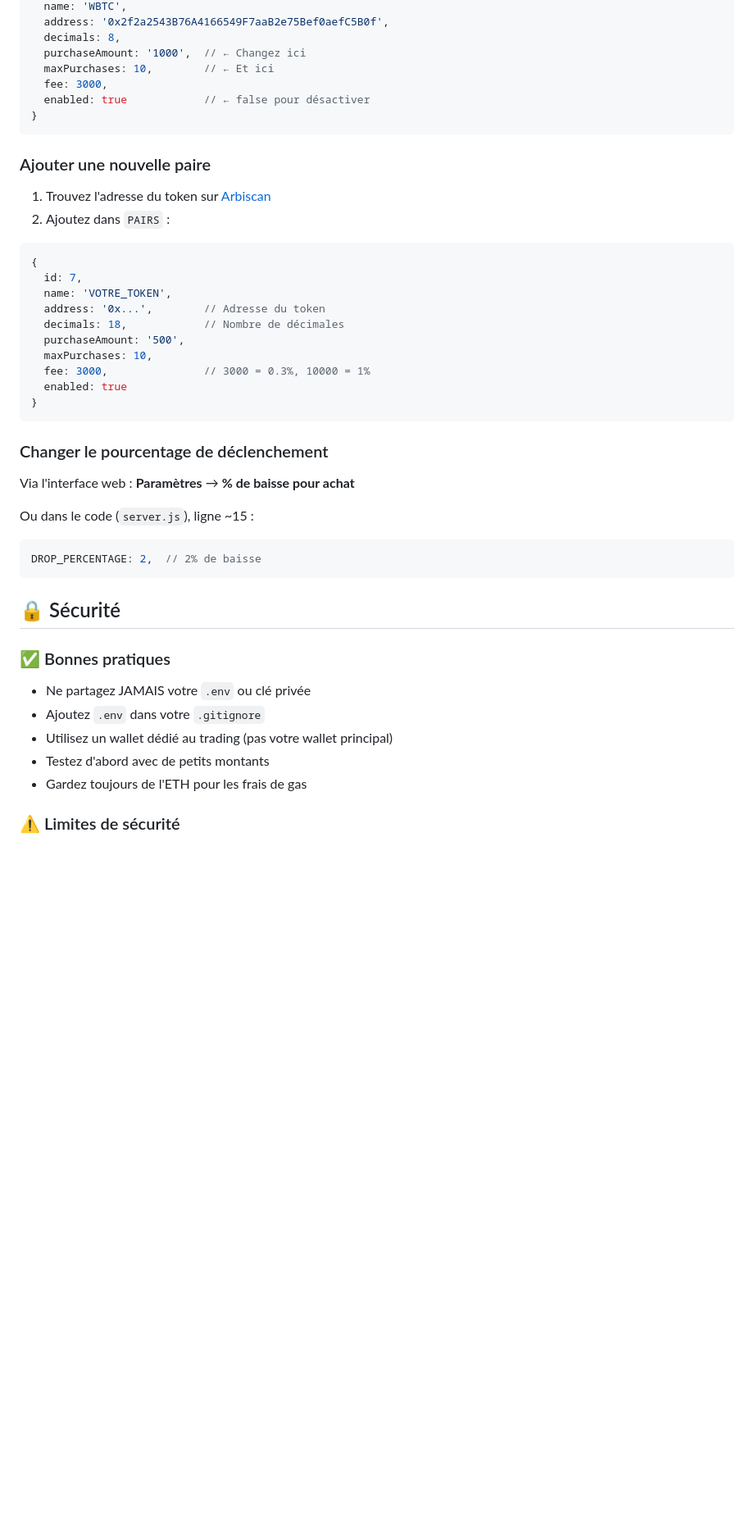
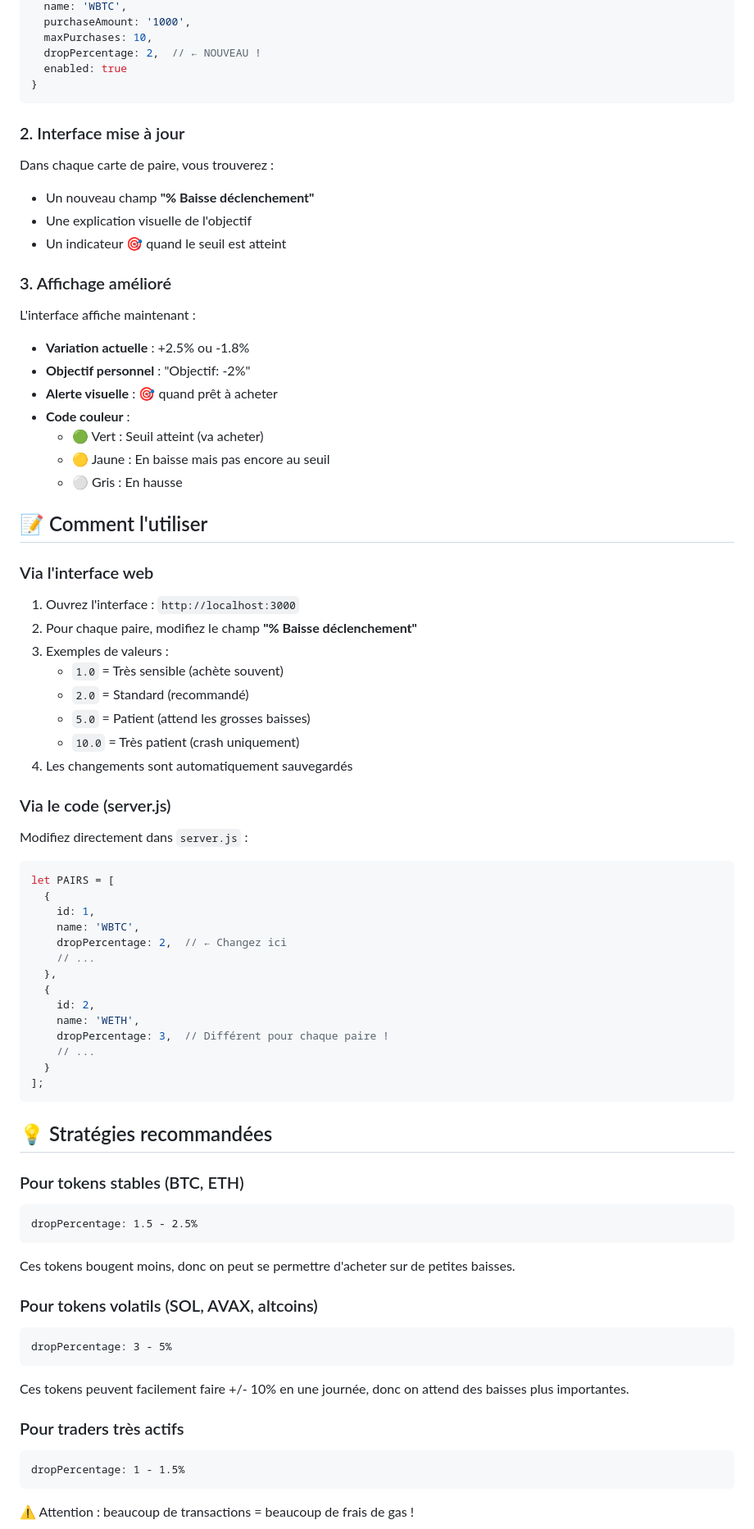
Before and after one commit to TheZnuf/trading-bot-Arbitrum, a Markdown page: README.md, the part around one of its changes. Shown at 82% size. Rendered like a GitHub page; blank space fills up the shorter version.

````diff
--- a/README.md
+++ b/README.md
@@ -160,49 +21,80 @@ Dans `server.js`, modifiez la section `PAIRS` :
   name: 'WBTC',
-  address: '0x2f2a2543B76A4166549F7aaB2e75Bef0aefC5B0f',
-  decimals: 8,
-  purchaseAmount: '1000',  // ← Changez ici
-  maxPurchases: 10,        // ← Et ici
-  fee: 3000,
-  enabled: true            // ← false pour désactiver
-}
-```
-
-### Ajouter une nouvelle paire
-
-1. Trouvez l'adresse du token sur [Arbiscan](https://arbiscan.io)
-2. Ajoutez dans `PAIRS` :
-
-```javascript
-{
-  id: 7,
-  name: 'VOTRE_TOKEN',
-  address: '0x...',        // Adresse du token
-  decimals: 18,            // Nombre de décimales
-  purchaseAmount: '500',
+  purchaseAmount: '1000',
   maxPurchases: 10,
-  fee: 3000,               // 3000 = 0.3%, 10000 = 1%
+  dropPercentage: 2,  // ← NOUVEAU !
   enabled: true
 }
 ```
 
-### Changer le pourcentage de déclenchement
+### 2. Interface mise à jour
 
-Via l'interface web : **Paramètres** → **% de baisse pour achat**
+Dans chaque carte de paire, vous trouverez :
+- Un nouveau champ **"% Baisse déclenchement"**
+- Une explication visuelle de l'objectif
+- Un indicateur 🎯 quand le seuil est atteint
 
-Ou dans le code (`server.js`), ligne ~15 :
+### 3. Affichage amélioré
+
+L'interface affiche maintenant :
+- **Variation actuelle** : +2.5% ou -1.8%
+- **Objectif personnel** : "Objectif: -2%"
+- **Alerte visuelle** : 🎯 quand prêt à acheter
+- **Code couleur** :
+  - 🟢 Vert : Seuil atteint (va acheter)
+  - 🟡 Jaune : En baisse mais pas encore au seuil
+  - ⚪ Gris : En hausse
+
+## 📝 Comment l'utiliser
+
+### Via l'interface web
+
+1. Ouvrez l'interface : `http://localhost:3000`
+2. Pour chaque paire, modifiez le champ **"% Baisse déclenchement"**
+3. Exemples de valeurs :
+   - `1.0` = Très sensible (achète souvent)
+   - `2.0` = Standard (recommandé)
+   - `5.0` = Patient (attend les grosses baisses)
+   - `10.0` = Très patient (crash uniquement)
+4. Les changements sont automatiquement sauvegardés
+
+### Via le code (server.js)
+
+Modifiez directement dans `server.js` :
+
 ```javascript
-DROP_PERCENTAGE: 2,  // 2% de baisse
+let PAIRS = [
+  {
+    id: 1,
+    name: 'WBTC',
+    dropPercentage: 2,  // ← Changez ici
+    // ...
+  },
+  {
+    id: 2,
+    name: 'WETH',
+    dropPercentage: 3,  // Différent pour chaque paire !
+    // ...
+  }
+];
 ```
 
-## 🔒 Sécurité
+## 💡 Stratégies recommandées
 
-### ✅ Bonnes pratiques
+### Pour tokens stables (BTC, ETH)
+```
+dropPercentage: 1.5 - 2.5%
+```
+Ces tokens bougent moins, donc on peut se permettre d'acheter sur de petites baisses.
 
-- Ne partagez JAMAIS votre `.env` ou clé privée
-- Ajoutez `.env` dans votre `.gitignore`
-- Utilisez un wallet dédié au trading (pas votre wallet principal)
-- Testez d'abord avec de petits montants
-- Gardez toujours de l'ETH pour les frais de gas
+### Pour tokens volatils (SOL, AVAX, altcoins)
+```
+dropPercentage: 3 - 5%
+```
+Ces tokens peuvent facilement faire +/- 10% en une journée, donc on attend des baisses plus importantes.
 
-### ⚠️ Limites de sécurité
+### Pour traders très actifs
+```
+dropPercentage: 1 - 1.5%
+```
+⚠️ Attention : beaucoup de transactions = beaucoup de frais de gas !
 
````
Also changed, not shown: other parts of README.md (+75 -274 lines).
